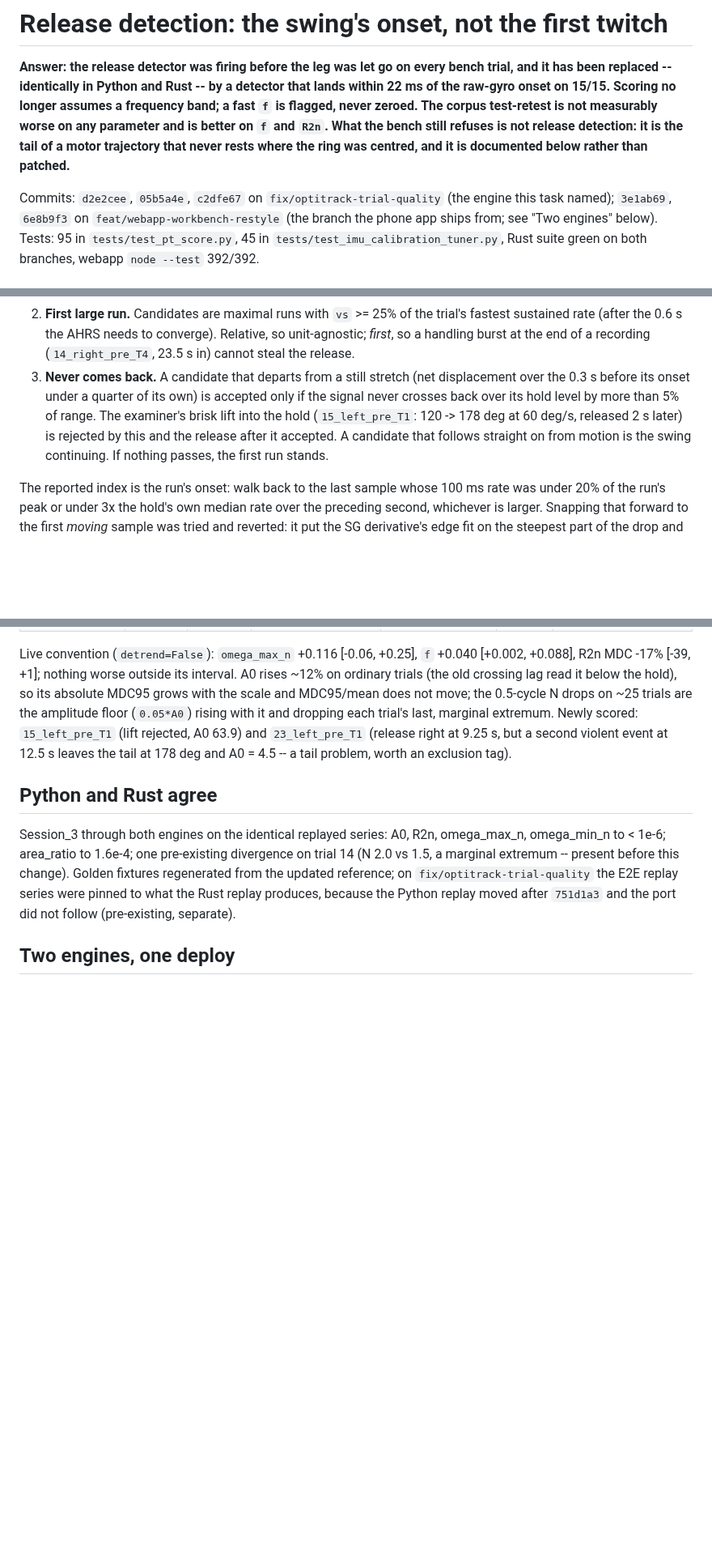
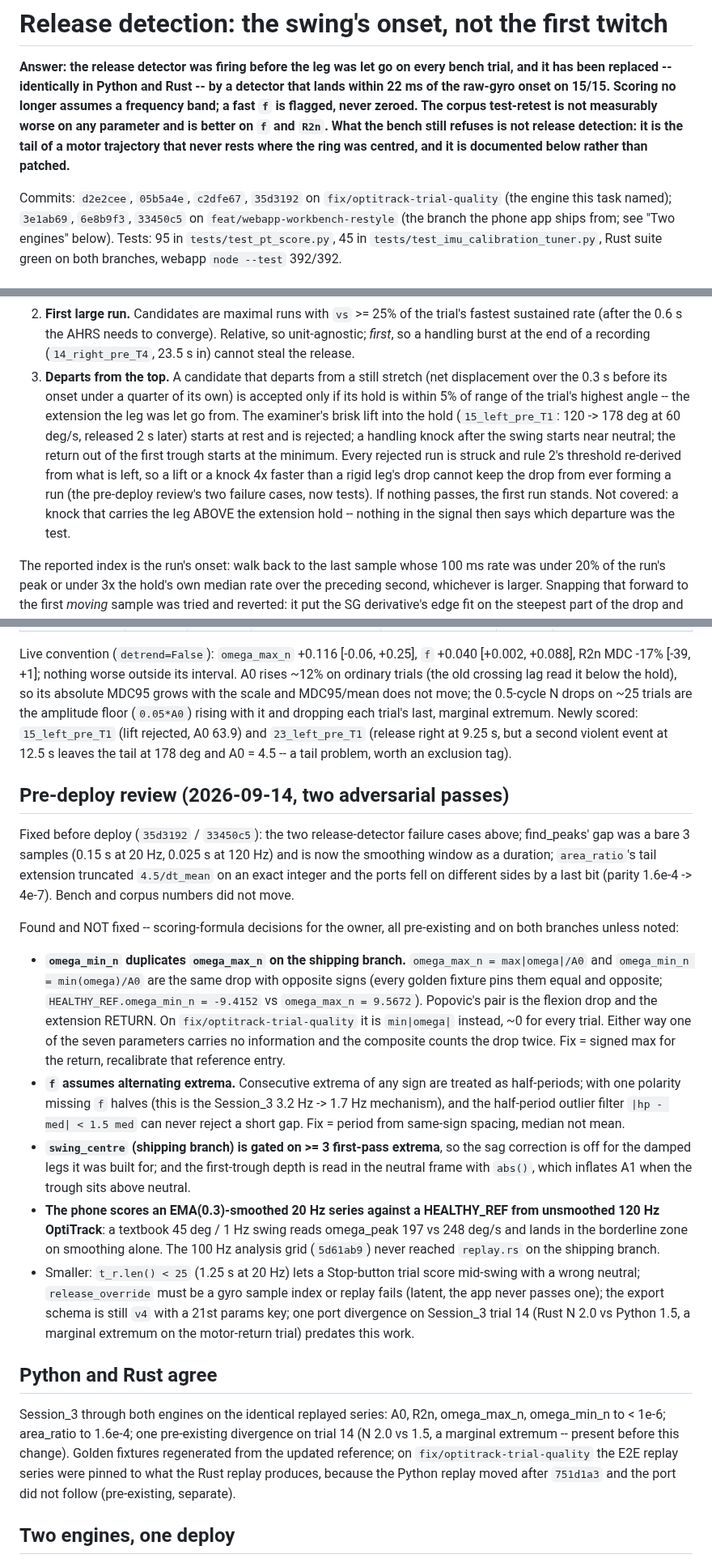
Before and after one commit to cekennedy04/Pendulastic, a Markdown page: docs/reports/2026-09-14-release-detection.md, 3 parts joined by grey strips. Shown at 81% size. Drawn GitHub-style; blank space fills up the shorter version.

Commit message:
docs: pre-deploy review findings and the rule-3 rewrite
Co-Authored-By: Claude Opus 5 (1M context) <noreply@anthropic.com>
Claude-Session: https://claude.ai/code/session_017GB1wdjBr7unQkqFdjqhXD

```diff
--- a/docs/reports/2026-09-14-release-detection.md
+++ b/docs/reports/2026-09-14-release-detection.md
@@ -9,9 +9,9 @@ better on `f` and `R2n`. What the bench still refuses is not release
 detection: it is the tail of a motor trajectory that never rests where the
 ring was centred, and it is documented below rather than patched.**
 
-Commits: `d2e2cee`, `05b5a4e`, `c2dfe67` on `fix/optitrack-trial-quality`
-(the engine this task named); `3e1ab69`, `6e8b9f3` on
-`feat/webapp-workbench-restyle` (the branch the phone app ships from; see
+Commits: `d2e2cee`, `05b5a4e`, `c2dfe67`, `35d3192` on
+`fix/optitrack-trial-quality` (the engine this task named); `3e1ab69`,
+`6e8b9f3`, `33450c5` on `feat/webapp-workbench-restyle` (the branch the phone app ships from; see
 "Two engines" below). Tests: 95 in `tests/test_pt_score.py`, 45 in
 `tests/test_imu_calibration_tuner.py`, Rust suite green on both branches,
 webapp `node --test` 392/392.
@@ -70,14 +70,20 @@ Both ports, same constants, same comparisons in the same order
    converge). Relative, so unit-agnostic; *first*, so a handling burst at
    the end of a recording (`14_right_pre_T4`, 23.5 s in) cannot steal the
    release.
-3. **Never comes back.** A candidate that departs from a still stretch
+3. **Departs from the top.** A candidate that departs from a still stretch
    (net displacement over the 0.3 s before its onset under a quarter of its
-   own) is accepted only if the signal never crosses back over its hold
-   level by more than 5% of range. The examiner's brisk lift into the hold
-   (`15_left_pre_T1`: 120 -> 178 deg at 60 deg/s, released 2 s later) is
-   rejected by this and the release after it accepted. A candidate that
-   follows straight on from motion is the swing continuing. If nothing
-   passes, the first run stands.
+   own) is accepted only if its hold is within 5% of range of the trial's
+   highest angle -- the extension the leg was let go from. The examiner's
+   brisk lift into the hold (`15_left_pre_T1`: 120 -> 178 deg at 60 deg/s,
+   released 2 s later) starts at rest and is rejected; a handling knock
+   after the swing starts near neutral; the return out of the first trough
+   starts at the minimum. Every rejected run is struck and rule 2's
+   threshold re-derived from what is left, so a lift or a knock 4x faster
+   than a rigid leg's drop cannot keep the drop from ever forming a run
+   (the pre-deploy review's two failure cases, now tests). If nothing
+   passes, the first run stands. Not covered: a knock that carries the leg
+   ABOVE the extension hold -- nothing in the signal then says which
+   departure was the test.
 
 The reported index is the run's onset: walk back to the last sample whose
 100 ms rate was under 20% of the run's peak or under 3x the hold's own
@@ -183,6 +189,48 @@ extremum. Newly scored: `15_left_pre_T1` (lift rejected, A0 63.9) and
 12.5 s leaves the tail at 178 deg and A0 = 4.5 -- a tail problem, worth an
 exclusion tag).
 
+## Pre-deploy review (2026-09-14, two adversarial passes)
+
+Fixed before deploy (`35d3192` / `33450c5`): the two release-detector
+failure cases above; find_peaks' gap was a bare 3 samples (0.15 s at
+20 Hz, 0.025 s at 120 Hz) and is now the smoothing window as a duration;
+`area_ratio`'s tail extension truncated `4.5/dt_mean` on an exact integer
+and the ports fell on different sides by a last bit (parity 1.6e-4 ->
+4e-7). Bench and corpus numbers did not move.
+
+Found and NOT fixed -- scoring-formula decisions for the owner, all
+pre-existing and on both branches unless noted:
+
+- **`omega_min_n` duplicates `omega_max_n` on the shipping branch.**
+  `omega_max_n = max|omega|/A0` and `omega_min_n = min(omega)/A0` are the
+  same drop with opposite signs (every golden fixture pins them equal and
+  opposite; `HEALTHY_REF.omega_min_n = -9.4152` vs `omega_max_n = 9.5672`).
+  Popovic's pair is the flexion drop and the extension RETURN. On
+  `fix/optitrack-trial-quality` it is `min|omega|` instead, ~0 for every
+  trial. Either way one of the seven parameters carries no information and
+  the composite counts the drop twice. Fix = signed max for the return,
+  recalibrate that reference entry.
+- **`f` assumes alternating extrema.** Consecutive extrema of any sign are
+  treated as half-periods; with one polarity missing `f` halves (this is
+  the Session_3 3.2 Hz -> 1.7 Hz mechanism), and the half-period outlier
+  filter `|hp - med| < 1.5 med` can never reject a short gap. Fix = period
+  from same-sign spacing, median not mean.
+- **`swing_centre` (shipping branch) is gated on >= 3 first-pass extrema**,
+  so the sag correction is off for the damped legs it was built for; and
+  the first-trough depth is read in the neutral frame with `abs()`, which
+  inflates A1 when the trough sits above neutral.
+- **The phone scores an EMA(0.3)-smoothed 20 Hz series against a
+  HEALTHY_REF from unsmoothed 120 Hz OptiTrack**: a textbook 45 deg / 1 Hz
+  swing reads omega_peak 197 vs 248 deg/s and lands in the borderline zone
+  on smoothing alone. The 100 Hz analysis grid (`5d61ab9`) never reached
+  `replay.rs` on the shipping branch.
+- Smaller: `t_r.len() < 25` (1.25 s at 20 Hz) lets a Stop-button trial
+  score mid-swing with a wrong neutral; `release_override` must be a gyro
+  sample index or replay fails (latent, the app never passes one); the
+  export schema is still `v4` with a 21st params key; one port divergence
+  on Session_3 trial 14 (Rust N 2.0 vs Python 1.5, a marginal extremum on
+  the motor-return trial) predates this work.
+
 ## Python and Rust agree
 
 Session_3 through both engines on the identical replayed series: A0, R2n,
```
